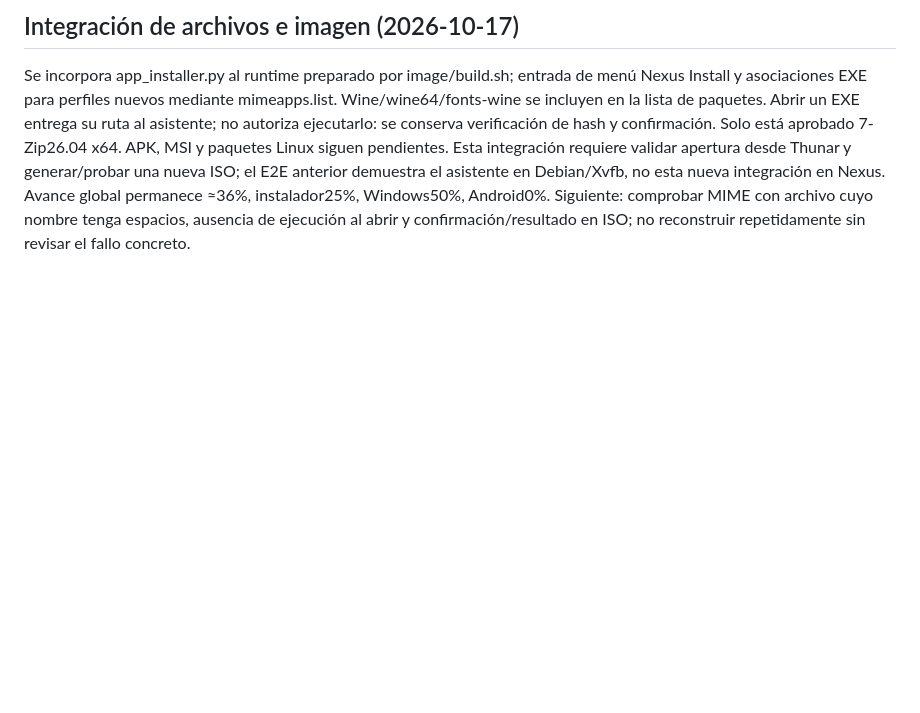
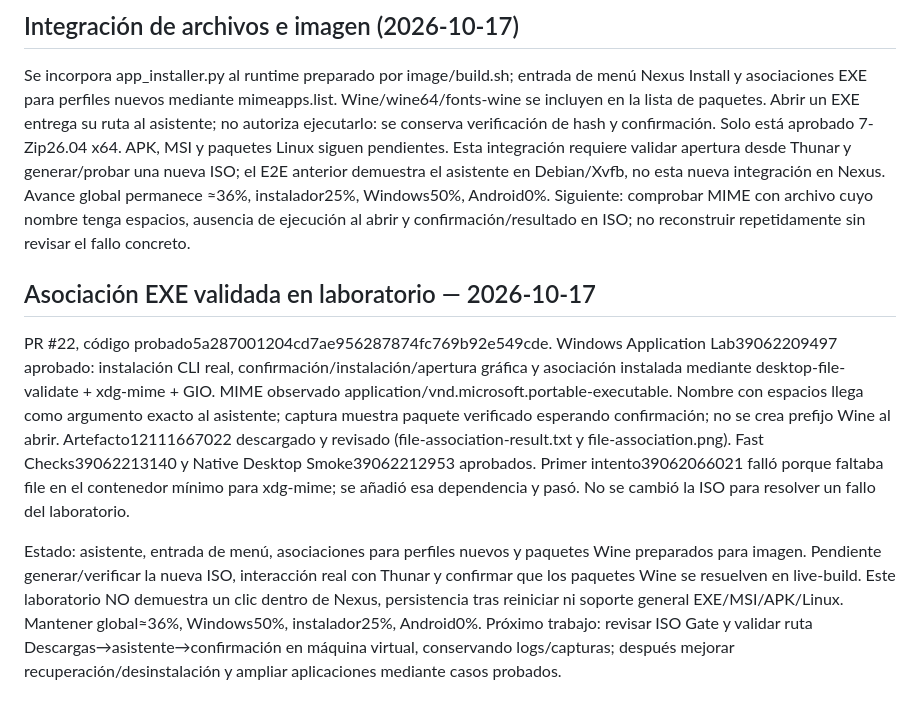
Before and after one commit to CmdOS-system/Nexus-os, a Markdown page: docs/AI-HANDOFF.md, the part around the change. Drawn GitHub-style; blank space fills up the shorter version.

Commit message:
Record verified MIME dispatch evidence and remaining ISO validation

```diff
--- a/docs/AI-HANDOFF.md
+++ b/docs/AI-HANDOFF.md
@@ -110,3 +110,10 @@ Asistente común0->25 como prototipo limitado; global35.75≈36 %. Windows50, An
 ## Integración de archivos e imagen (2026-10-17)
 
 Se incorpora app_installer.py al runtime preparado por image/build.sh; entrada de menú Nexus Install y asociaciones EXE para perfiles nuevos mediante mimeapps.list. Wine/wine64/fonts-wine se incluyen en la lista de paquetes. Abrir un EXE entrega su ruta al asistente; no autoriza ejecutarlo: se conserva verificación de hash y confirmación. Solo está aprobado 7-Zip26.04 x64. APK, MSI y paquetes Linux siguen pendientes. Esta integración requiere validar apertura desde Thunar y generar/probar una nueva ISO; el E2E anterior demuestra el asistente en Debian/Xvfb, no esta nueva integración en Nexus. Avance global permanece ≈36%, instalador25%, Windows50%, Android0%. Siguiente: comprobar MIME con archivo cuyo nombre tenga espacios, ausencia de ejecución al abrir y confirmación/resultado en ISO; no reconstruir repetidamente sin revisar el fallo concreto.
+
+
+## Asociación EXE validada en laboratorio — 2026-10-17
+
+PR #22, código probado5a287001204cd7ae956287874fc769b92e549cde. Windows Application Lab39062209497 aprobado: instalación CLI real, confirmación/instalación/apertura gráfica y asociación instalada mediante desktop-file-validate + xdg-mime + GIO. MIME observado application/vnd.microsoft.portable-executable. Nombre con espacios llega como argumento exacto al asistente; captura muestra paquete verificado esperando confirmación; no se crea prefijo Wine al abrir. Artefacto12111667022 descargado y revisado (file-association-result.txt y file-association.png). Fast Checks39062213140 y Native Desktop Smoke39062212953 aprobados. Primer intento39062066021 falló porque faltaba file en el contenedor mínimo para xdg-mime; se añadió esa dependencia y pasó. No se cambió la ISO para resolver un fallo del laboratorio.
+
+Estado: asistente, entrada de menú, asociaciones para perfiles nuevos y paquetes Wine preparados para imagen. Pendiente generar/verificar la nueva ISO, interacción real con Thunar y confirmar que los paquetes Wine se resuelven en live-build. Este laboratorio NO demuestra un clic dentro de Nexus, persistencia tras reiniciar ni soporte general EXE/MSI/APK/Linux. Mantener global≈36%, Windows50%, instalador25%, Android0%. Próximo trabajo: revisar ISO Gate y validar ruta Descargas→asistente→confirmación en máquina virtual, conservando logs/capturas; después mejorar recuperación/desinstalación y ampliar aplicaciones mediante casos probados.
```
Also changed, not shown: docs/PROJECT-CONTINUITY.md (+7 -0 lines), docs/app-installer-prototype.md (+7 -0 lines).
